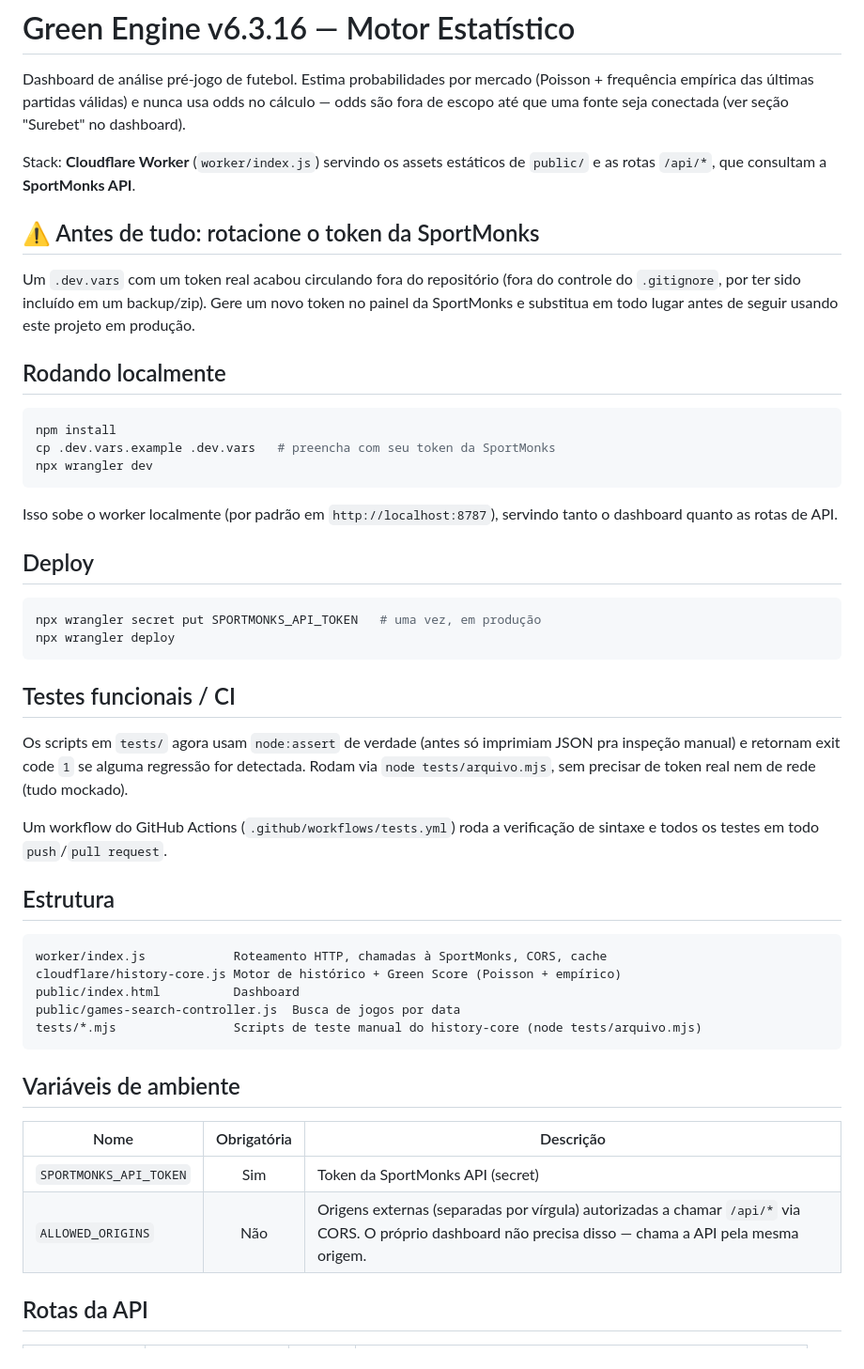
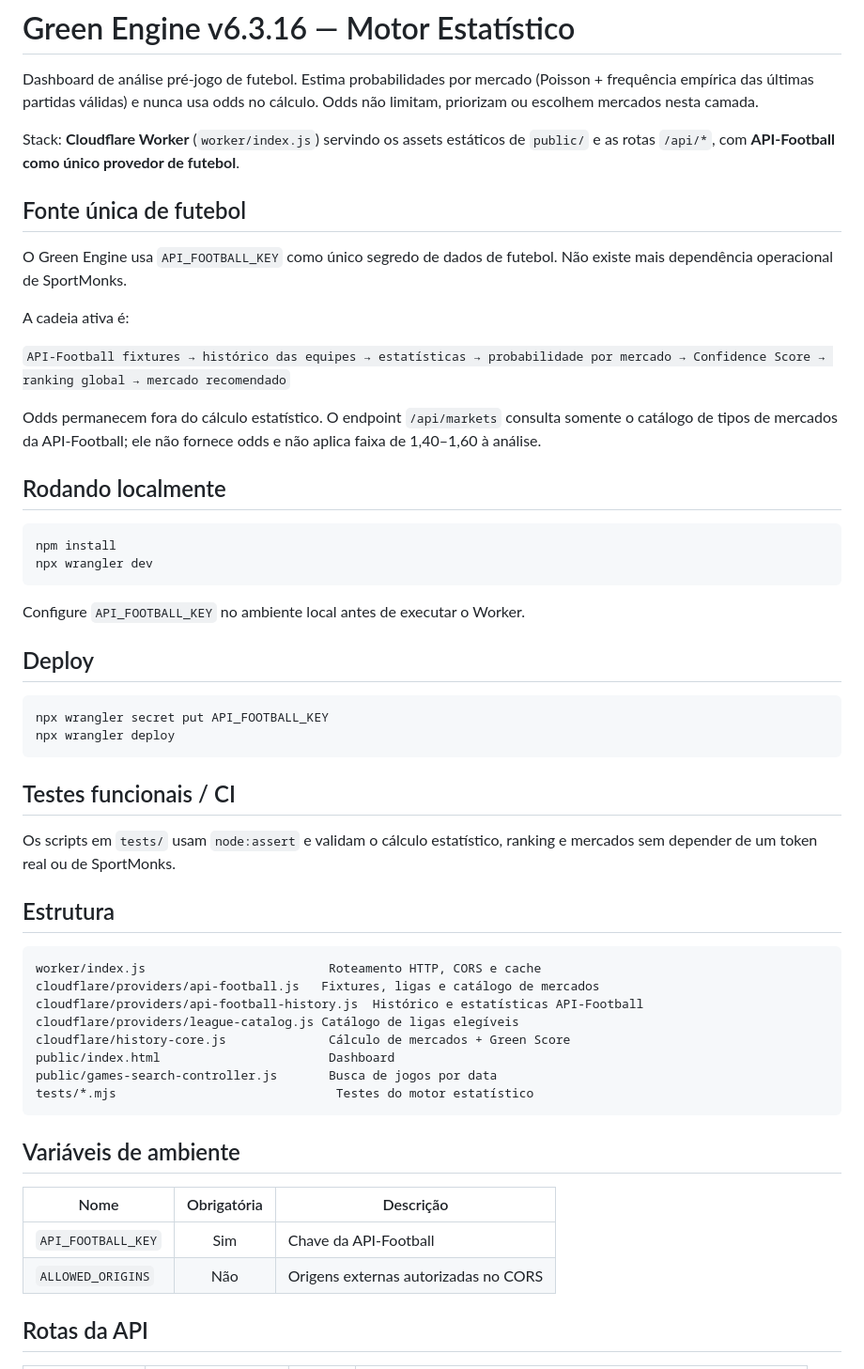
Before and after one commit to Helitonsf/Green-Engine, a Markdown page: green-engine-v6.3.16-com-ci/README.md, the part around one of its changes. Shown at 94% size. GitHub-like rendering.

````diff
--- a/green-engine-v6.3.16-com-ci/README.md
+++ b/green-engine-v6.3.16-com-ci/README.md
@@ -2,63 +2,65 @@
 
 Dashboard de análise pré-jogo de futebol. Estima probabilidades por mercado
 (Poisson + frequência empírica das últimas partidas válidas) e nunca usa odds
-no cálculo — odds são fora de escopo até que uma fonte seja conectada
-(ver seção "Surebet" no dashboard).
+no cálculo. Odds não limitam, priorizam ou escolhem mercados nesta camada.
 
 Stack: **Cloudflare Worker** (`worker/index.js`) servindo os assets estáticos
-de `public/` e as rotas `/api/*`, que consultam a **SportMonks API**.
+de `public/` e as rotas `/api/*`, com **API-Football como único provedor de
+futebol**.
 
-## ⚠️ Antes de tudo: rotacione o token da SportMonks
+## Fonte única de futebol
 
-Um `.dev.vars` com um token real acabou circulando fora do repositório (fora
-do controle do `.gitignore`, por ter sido incluído em um backup/zip). Gere um
-novo token no painel da SportMonks e substitua em todo lugar antes de seguir
-usando este projeto em produção.
+O Green Engine usa `API_FOOTBALL_KEY` como único segredo de dados de futebol.
+Não existe mais dependência operacional de SportMonks.
+
+A cadeia ativa é:
+
+`API-Football fixtures → histórico das equipes → estatísticas → probabilidade por mercado → Confidence Score → ranking global → mercado recomendado`
+
+Odds permanecem fora do cálculo estatístico. O endpoint `/api/markets` consulta
+somente o catálogo de tipos de mercados da API-Football; ele não fornece odds
+e não aplica faixa de 1,40–1,60 à análise.
 
 ## Rodando localmente
 
 ```bash
 npm install
-cp .dev.vars.example .dev.vars   # preencha com seu token da SportMonks
 npx wrangler dev
 ```
 
-Isso sobe o worker localmente (por padrão em `http://localhost:8787`),
-servindo tanto o dashboard quanto as rotas de API.
+Configure `API_FOOTBALL_KEY` no ambiente local antes de executar o Worker.
 
 ## Deploy
 
 ```bash
-npx wrangler secret put SPORTMONKS_API_TOKEN   # uma vez, em produção
+npx wrangler secret put API_FOOTBALL_KEY
 npx wrangler deploy
 ```
 
 ## Testes funcionais / CI
 
-Os scripts em `tests/` agora usam `node:assert` de verdade (antes só
-imprimiam JSON pra inspeção manual) e retornam exit code `1` se alguma
-regressão for detectada. Rodam via `node tests/arquivo.mjs`, sem precisar de
-token real nem de rede (tudo mockado).
-
-Um workflow do GitHub Actions (`.github/workflows/tests.yml`) roda a
-verificação de sintaxe e todos os testes em todo `push`/`pull request`.
+Os scripts em `tests/` usam `node:assert` e validam o cálculo estatístico,
+ranking e mercados sem depender de um token real ou de SportMonks.
 
 ## Estrutura
 
 ```
-worker/index.js            Roteamento HTTP, chamadas à SportMonks, CORS, cache
-cloudflare/history-core.js Motor de histórico + Green Score (Poisson + empírico)
-public/index.html          Dashboard
-public/games-search-controller.js  Busca de jogos por data
-tests/*.mjs                Scripts de teste manual do history-core (node tests/arquivo.mjs)
+worker/index.js                         Roteamento HTTP, CORS e cache
+cloudflare/providers/api-football.js   Fixtures, ligas e catálogo de mercados
+cloudflare/providers/api-football-history.js  Histórico e estatísticas API-Football
+cloudflare/providers/league-catalog.js Catálogo de ligas elegíveis
+cloudflare/history-core.js              Cálculo de mercados + Green Score
+public/index.html                       Dashboard
+public/games-search-controller.js       Busca de jogos por data
+tests/*.mjs                              Testes do motor estatístico
 ```
 
 ## Variáveis de ambiente
 
-| Nome                  | Obrigatória | Descrição                                                                 |
-|-----------------------|:-----------:|-----------------------------------------------------------------------------|
-| `SPORTMONKS_API_TOKEN`| Sim         | Token da SportMonks API (secret)                                            |
-| `ALLOWED_ORIGINS`     | Não         | Origens externas (separadas por vírgula) autorizadas a chamar `/api/*` via CORS. O próprio dashboard não precisa disso — chama a API pela mesma origem. |
+| Nome | Obrigatória | Descrição |
+|---|:---:|---|
+| `API_FOOTBALL_KEY` | Sim | Chave da API-Football |
+| `ALLOWED_ORIGINS` | Não | Origens externas autorizadas no CORS |
 
 ## Rotas da API
 
````
Also changed, not shown: other parts of green-engine-v6.3.16-com-ci/README.md (+25 -58 lines).
